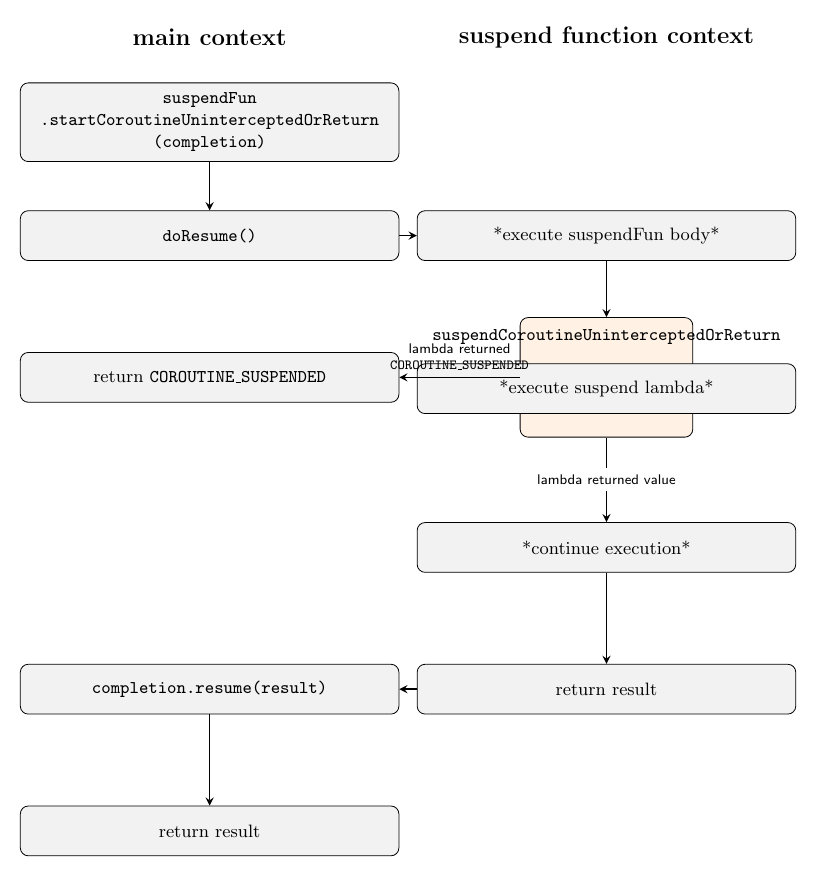
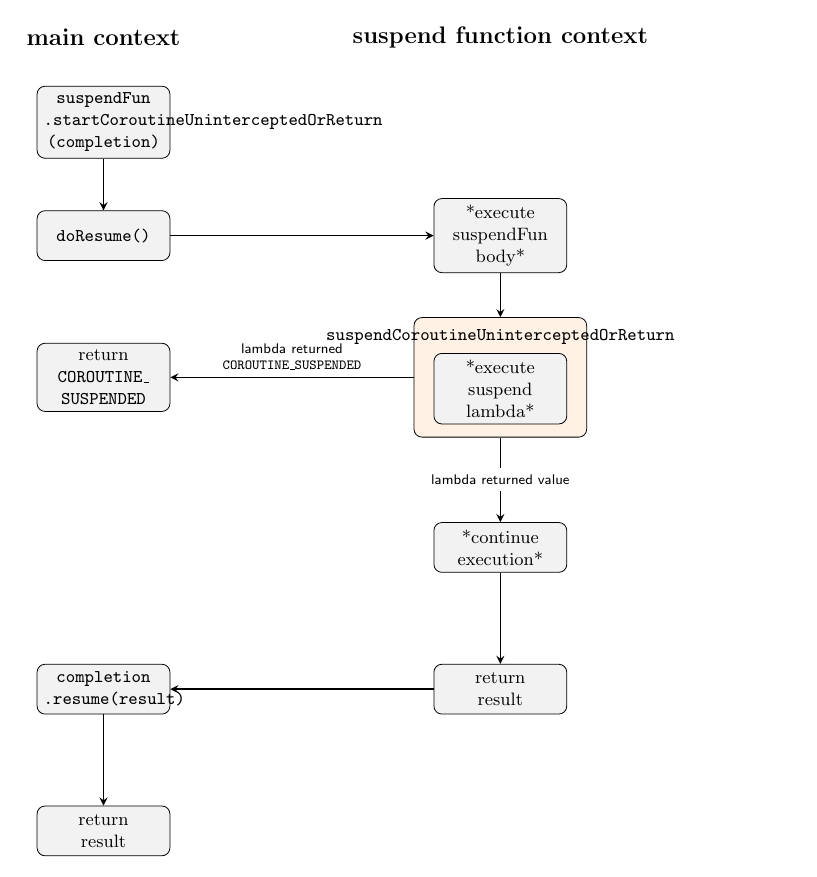
Before and after one commit to ozzush/kotlin-coroutines-stack-switching-thesis, a LaTeX figure (diagrams/stack-switching-cfg.tex, which reads diagrams/coroutine-primitives.tex): the whole page. Compiled offline with pdfLaTeX.

Commit message:
Revert "wip"
This reverts commit 934bb44cd973596aed61119d6947cc5f5531e118.

```diff
--- a/diagrams/coroutine-primitives.tex
+++ b/diagrams/coroutine-primitives.tex
@@ -1,12 +1,12 @@
 \begin{tikzpicture}[
     node distance=0.8cm and 3cm,
     every node/.style={font=\small},
-    block/.style={rectangle, draw, fill=blue!10, text centered, rounded corners, minimum height=2.5em, inner sep=5pt},
-    decision/.style={diamond, draw, fill=yellow!10, text centered, aspect=2, inner sep=1pt},
-    action/.style={rectangle, draw, fill=green!10, text centered, rounded corners, minimum height=2.5em, inner sep=5pt},
-    suspend/.style={rectangle, draw, fill=orange!20, text centered, rounded corners, minimum height=2.5em, inner sep=5pt},
+    block/.style={rectangle, draw, fill=blue!10, text width=5em, text centered, rounded corners, minimum height=2.5em},
+    decision/.style={diamond, draw, fill=yellow!10, text width=4em, text centered, aspect=2, inner sep=1pt},
+    action/.style={rectangle, draw, fill=green!10, text width=6em, text centered, rounded corners, minimum height=2.5em},
+    suspend/.style={rectangle, draw, fill=orange!20, text width=6em, text centered, rounded corners, minimum height=2.5em},
     title/.style={font=\large\bfseries},
-    note/.style={rectangle, draw, fill=gray!10, text width=18em, align=center, rounded corners, minimum height=2.5em, inner sep=5pt},
+    note/.style={rectangle, draw, fill=gray!10, text width=6em, text centered, rounded corners, minimum height=2.5em},
     container/.style={rectangle, draw, fill=orange!10, text width=8em, minimum height=6em, rounded corners},
     arrow/.style={->, >=stealth, thick},
     transfer/.style={->, >=stealth, thick, dashed},
@@ -24,22 +24,22 @@
 % -------------------------
     \node[note] (n1) at (0, -1.5) {\texttt{suspendFun\\.startCoroutineUninterceptedOrReturn\\(completion)}};
     \node[note] (n2) at (0, -3.5) {\texttt{doResume()}};
-    \node[note] (n3) at (0, -6) {return \texttt{COROUTINE\_SUSPENDED}};
-    \node[note] (n4) at (0, -11.5) {\texttt{completion.resume(result)}};
-    \node[note] (n5) at (0, -14) {return result};
+    \node[note] (n3) at (0, -6) {return\\\texttt{COROUTINE\_\\SUSPENDED}};
+    \node[note] (n4) at (0, -11.5) {\texttt{completion\\.resume(result)}};
+    \node[note] (n5) at (0, -14) {return\\result};
 
 % -------------------------
 % Right Column Nodes
 % -------------------------
-    \node[note] (n6) at (7, -3.5) {*execute suspendFun body*};
+    \node[note] (n6) at (7, -3.5) {*execute\\suspendFun\\body*};
 
 % Container Box for suspendCoroutine
     \node[container] (n7_box) at (7, -6) {};
     \node[anchor=north, font=\small, inner sep=6pt] at (n7_box.north) {\texttt{suspendCoroutineUninterceptedOrReturn}};
-    \node[note] (n7_note) at (7, -6.2) {*execute suspend lambda*};
+    \node[note] (n7_note) at (7, -6.2) {*execute\\suspend\\lambda*};
 
-    \node[note] (n8) at (7, -9) {*continue execution*};
-    \node[note] (n9) at (7, -11.5) {return result};
+    \node[note] (n8) at (7, -9) {*continue\\execution*};
+    \node[note] (n9) at (7, -11.5) {return\\result};
 
 % -------------------------
 % Arrows & Routing
```
